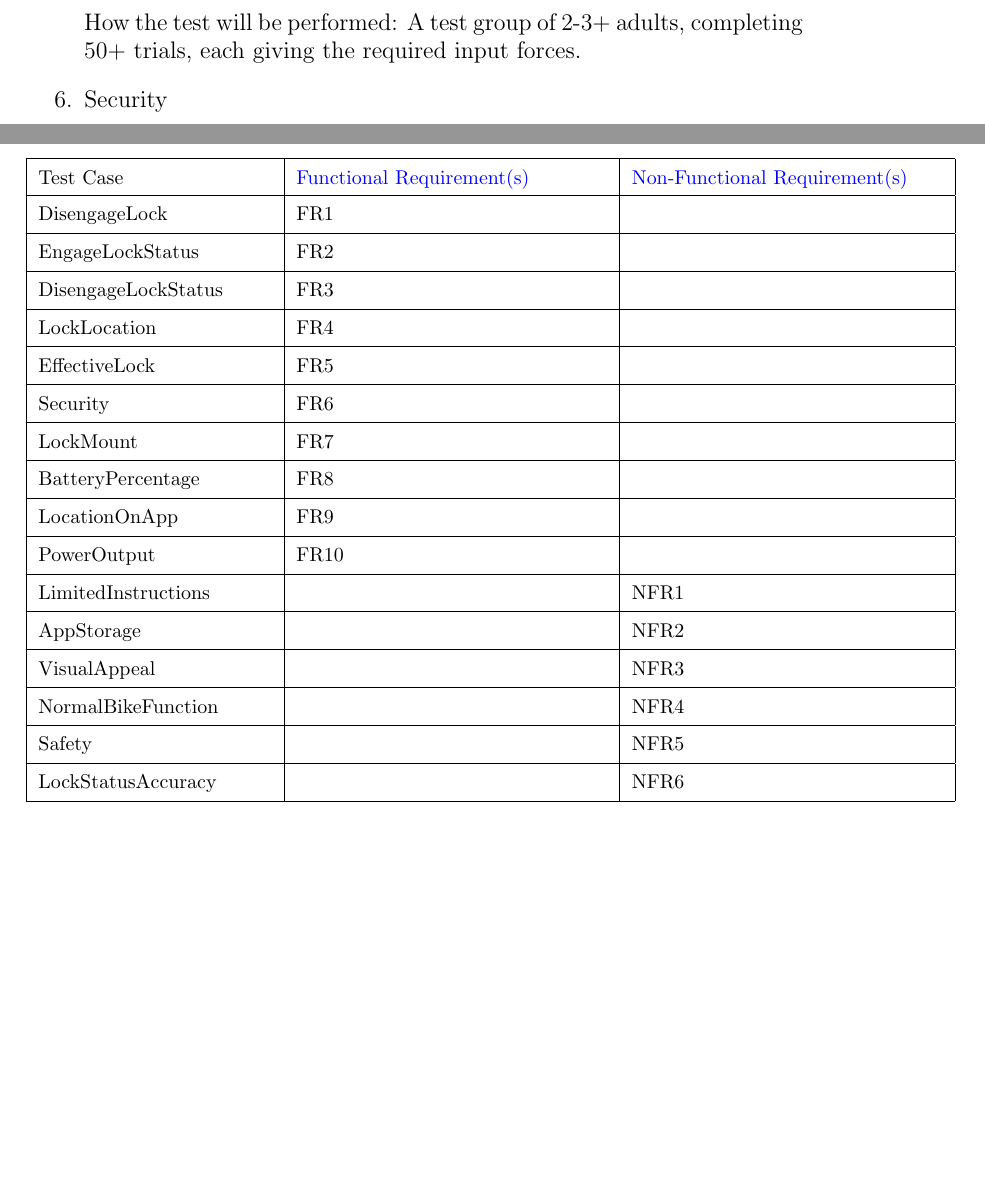
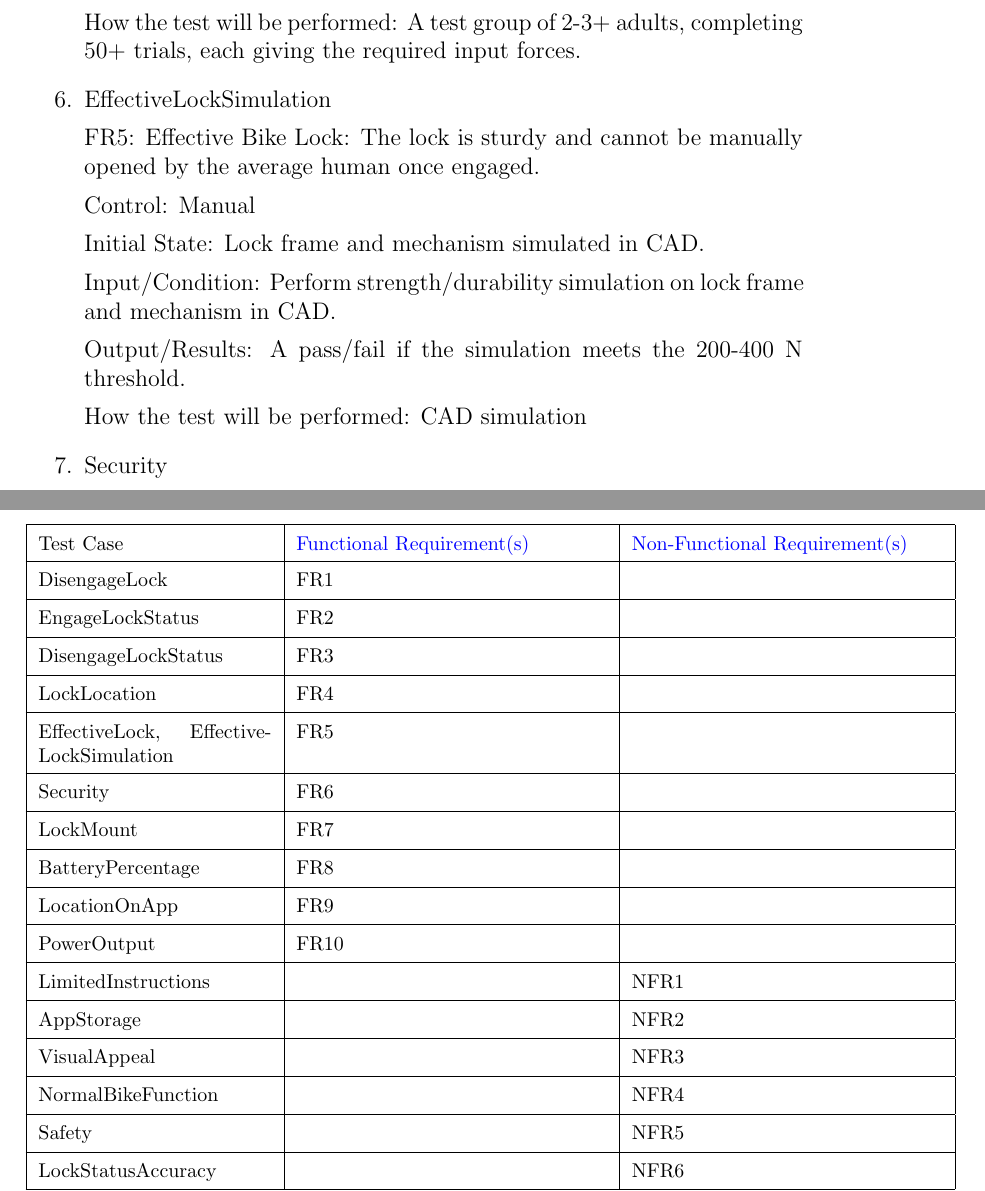
Before and after one commit to NevoAbigail/Capstone, a LaTeX document (docs/VnVPlan/VnVPlan.tex): two parts of pages 13 and 21 of 25 before the commit and two parts of pages 13 and 22 of 26 after it, joined at a grey line, cut so that both start at the same text, the shorter picture padded with empty space. Compiled offline with pdfLaTeX.

Commit message:
VnV, SRS, HA revisions

```diff
--- a/docs/VnVPlan/VnVPlan.tex
+++ b/docs/VnVPlan/VnVPlan.tex
@@ -282,6 +282,20 @@ Input/Condition: A prying, pulling, kicking, etc. force between 200-400N (which
 Output/Results: A pass/fail as well as a score from 1-4 for the following cases; a fail if the lock disengages and breaks, a fail if the lock disengages, a pass if the lock stays engaged but breaks, and a pass if the lock system can stay engaged without breaking.
 
 How the test will be performed: A test group of 2-3+ adults, completing 50+ trials, each giving the required input forces.
+
+\item{EffectiveLockSimulation
+
+FR5: Effective Bike Lock: The lock is sturdy and cannot be manually opened by the average human once engaged. }
+
+Control: Manual
+
+Initial State: Lock frame and mechanism simulated in CAD.
+
+Input/Condition: Perform strength/durability simulation on lock frame and mechanism in CAD.
+
+Output/Results: A pass/fail if the simulation meets the 200-400 N threshold.
+
+How the test will be performed: CAD simulation
 
 \item{Security
 
@@ -606,7 +620,7 @@ How the test will be performed: Apply input condition and observe the expected o
   \hline
  LockLocation & FR4 &  \\
   \hline
- EffectiveLock & FR5 &  \\
+ EffectiveLock, EffectiveLockSimulation & FR5 &  \\
   \hline
  Security & FR6 &  \\
   \hline
```
Also changed, not shown: docs/VnVPlan/VnVPlan.pdf.
